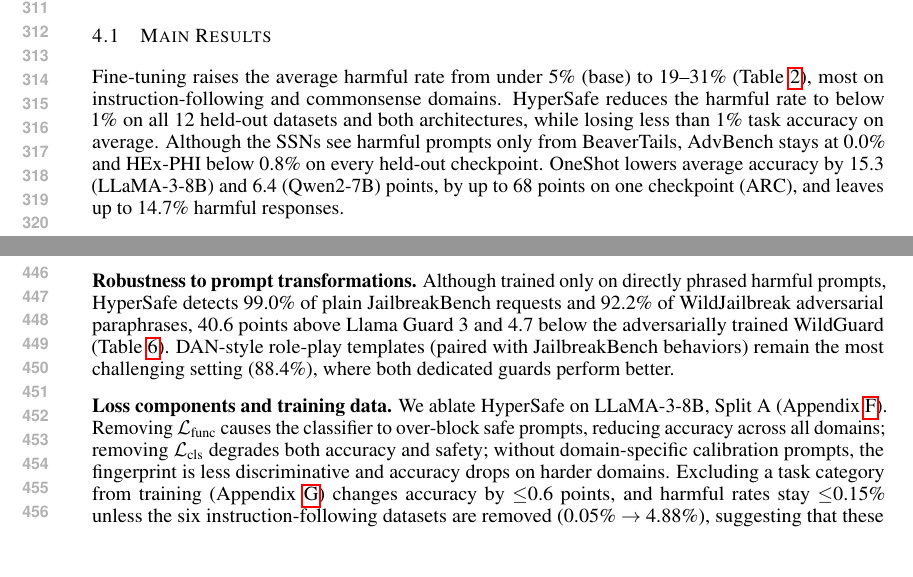
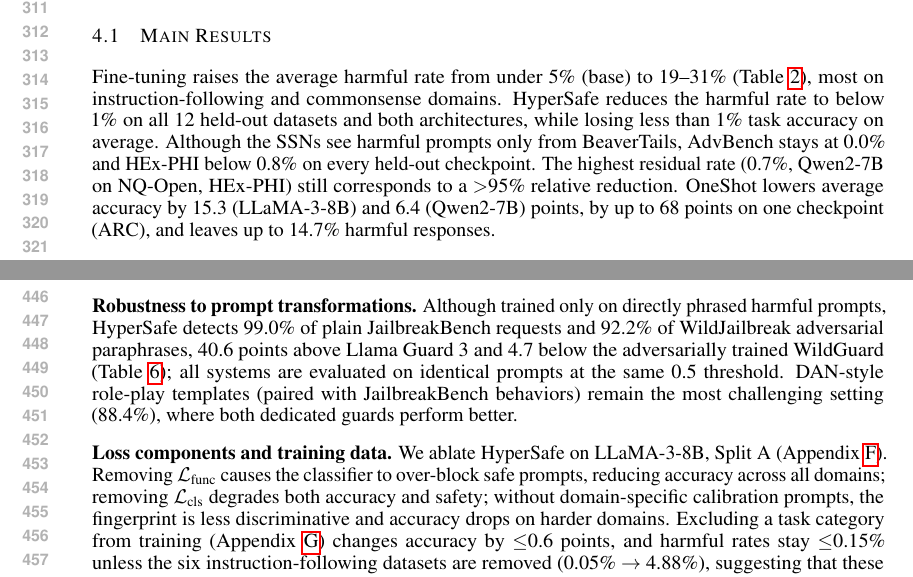
Before and after one commit to nokronim/Remedy-your-damaged-safety-alignment-at-only-inference-cost, a LaTeX paper (iclr2027_conference.tex, which reads sec/4_experiments.tex): two parts of pages 6 and 9 of 22, joined at a grey line, cut so that both start at the same text, the shorter picture padded with empty space. Compiled offline with pdfLaTeX.

Commit message:
Sec. 4.1: state worst-case residual rate; Sec. 4.4: note identical prompts and threshold across systems
Co-Authored-By: Claude Opus 5.5 <noreply@anthropic.com>

```diff
--- a/sec/4_experiments.tex
+++ b/sec/4_experiments.tex
@@ -13,7 +13,7 @@ Each of three held-out splits (Appendix~\ref{app:splits}) removes four datasets
 
 \input{tables/main_results}
 
-Fine-tuning raises the average harmful rate from under 5\% (base) to 19--31\% (Table~\ref{tab:main_results}), most on instruction-following and commonsense domains. \method{} reduces the harmful rate to below 1\% on all 12 held-out datasets and both architectures, while losing less than 1\% task accuracy on average. Although the \ssn{}s see harmful prompts only from BeaverTails, AdvBench stays at 0.0\% and HEx-PHI below 0.8\% on every held-out checkpoint. OneShot lowers average accuracy by 15.3 (LLaMA-3-8B) and 6.4 (Qwen2-7B) points, by up to 68 points on one checkpoint (ARC), and leaves up to 14.7\% harmful responses.
+Fine-tuning raises the average harmful rate from under 5\% (base) to 19--31\% (Table~\ref{tab:main_results}), most on instruction-following and commonsense domains. \method{} reduces the harmful rate to below 1\% on all 12 held-out datasets and both architectures, while losing less than 1\% task accuracy on average. Although the \ssn{}s see harmful prompts only from BeaverTails, AdvBench stays at 0.0\% and HEx-PHI below 0.8\% on every held-out checkpoint. The highest residual rate (0.7\%, Qwen2-7B on NQ-Open, HEx-PHI) still corresponds to a $>$95\% relative reduction. OneShot lowers average accuracy by 15.3 (LLaMA-3-8B) and 6.4 (Qwen2-7B) points, by up to 68 points on one checkpoint (ARC), and leaves up to 14.7\% harmful responses.
 
 \subsection{Is the Hypernetwork Necessary?}
 \label{sec:shared}
@@ -77,7 +77,7 @@ DAN templates          & 500  & 88.4 & 99.8 & 100.0 \\
 \subsection{Robustness and Ablation Studies}
 \label{sec:ablations}
 \label{sec:robust}
-\mysection{Robustness to prompt transformations.} Although trained only on directly phrased harmful prompts, \method{} detects 99.0\% of plain JailbreakBench requests and 92.2\% of WildJailbreak adversarial paraphrases, 40.6 points above Llama Guard 3 and 4.7 below the adversarially trained WildGuard (Table~\ref{tab:robust}). DAN-style role-play templates (paired with JailbreakBench behaviors) remain the most challenging setting (88.4\%), where both dedicated guards perform better.
+\mysection{Robustness to prompt transformations.} Although trained only on directly phrased harmful prompts, \method{} detects 99.0\% of plain JailbreakBench requests and 92.2\% of WildJailbreak adversarial paraphrases, 40.6 points above Llama Guard 3 and 4.7 below the adversarially trained WildGuard (Table~\ref{tab:robust}); all systems are evaluated on identical prompts at the same 0.5 threshold. DAN-style role-play templates (paired with JailbreakBench behaviors) remain the most challenging setting (88.4\%), where both dedicated guards perform better.
 
 \mysection{Loss components and training data.} We ablate \method{} on LLaMA-3-8B, Split~A (Appendix~\ref{app:ablation_loss}). Removing $\mathcal{L}_\text{func}$ causes the classifier to over-block safe prompts, reducing accuracy across all domains; removing $\mathcal{L}_\text{cls}$ degrades both accuracy and safety; without domain-specific calibration prompts, the fingerprint is less discriminative and accuracy drops on harder domains. Excluding a task category from training (Appendix~\ref{app:ablation_data}) changes accuracy by $\leq$0.6 points, and harmful rates stay $\leq$0.15\% unless the six instruction-following datasets are removed (0.05\% $\to$ 4.88\%), suggesting that these checkpoints are the most important for safety.
 
```
